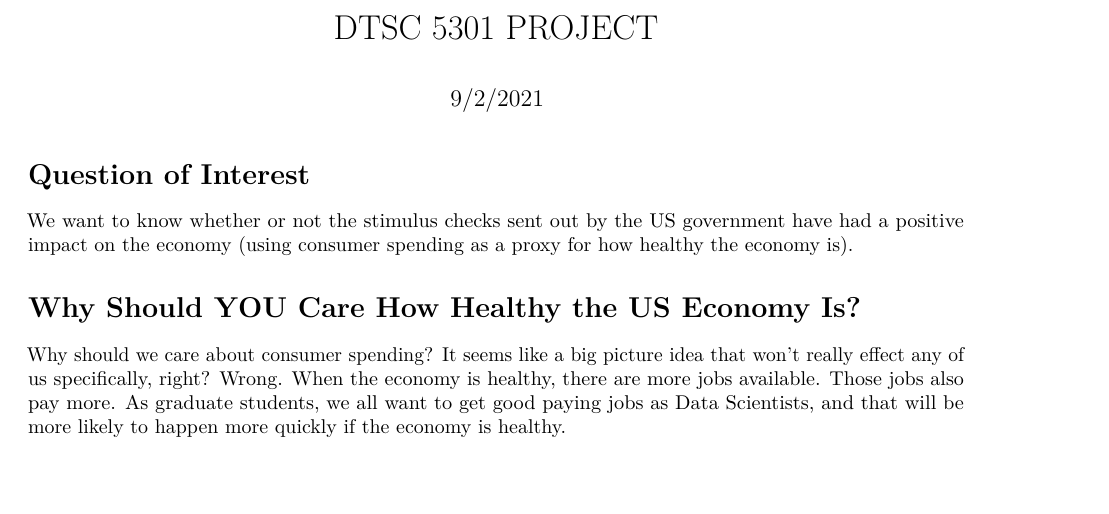
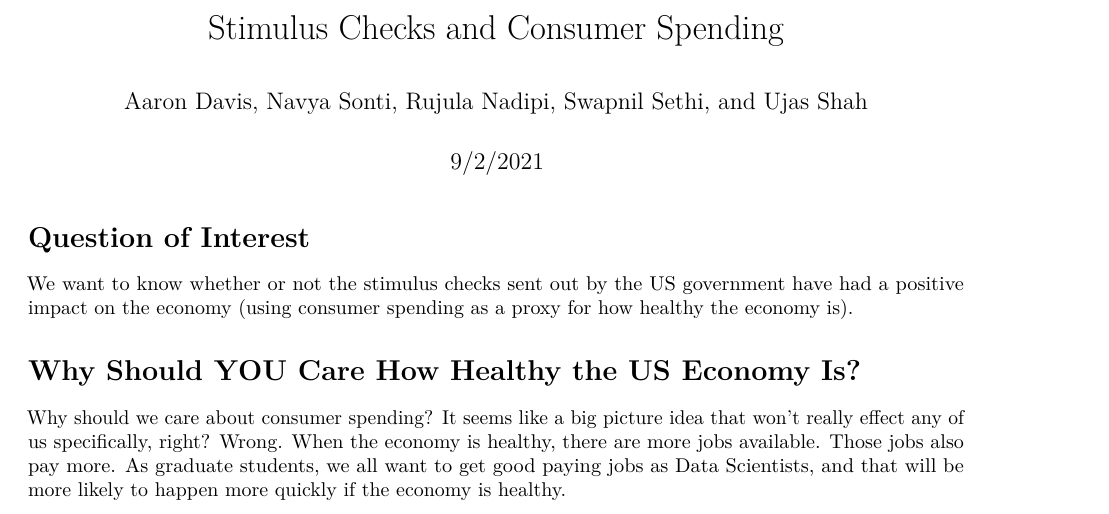
Before and after one commit to swapnilsethi/DTSC_5301_Project_Economics, an R Markdown document (DTSC_5301_Project.Rmd): part of page 1 of 7, cut at the place of the change, the shorter picture padded with empty space. Rendered offline with R 4.5, knitr and Pandoc, then LaTeX, with nearby package versions; both versions are drawn in the output format of the newer one; some code elsewhere in the file could not run offline.

Commit message:
Added all names to report

```diff
--- a/DTSC_5301_Project.Rmd
+++ b/DTSC_5301_Project.Rmd
@@ -1,10 +1,10 @@
 ---
-title: "DTSC 5301 PROJECT"
-author: ''
+title: "Stimulus Checks and Consumer Spending"
+author: "Aaron Davis, Navya Sonti, Rujula Nadipi, Swapnil Sethi, and Ujas Shah"
 date: "9/2/2021"
 output:
+  pdf_document: default
   html_document: default
-  pdf_document: default
   word_document: default
 ---
 
```
Also changed, not shown: DTSC_5301_Project_files/figure-latex/unnamed-chunk-6-1.pdf, DTSC_5301_Project_files/figure-latex/unnamed-chunk-7-1.pdf, 7 other files.
